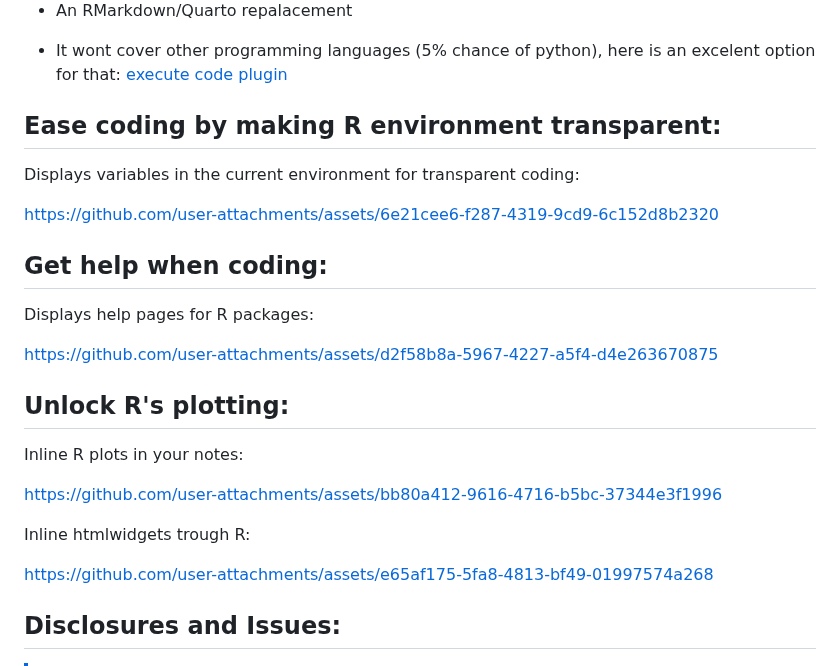
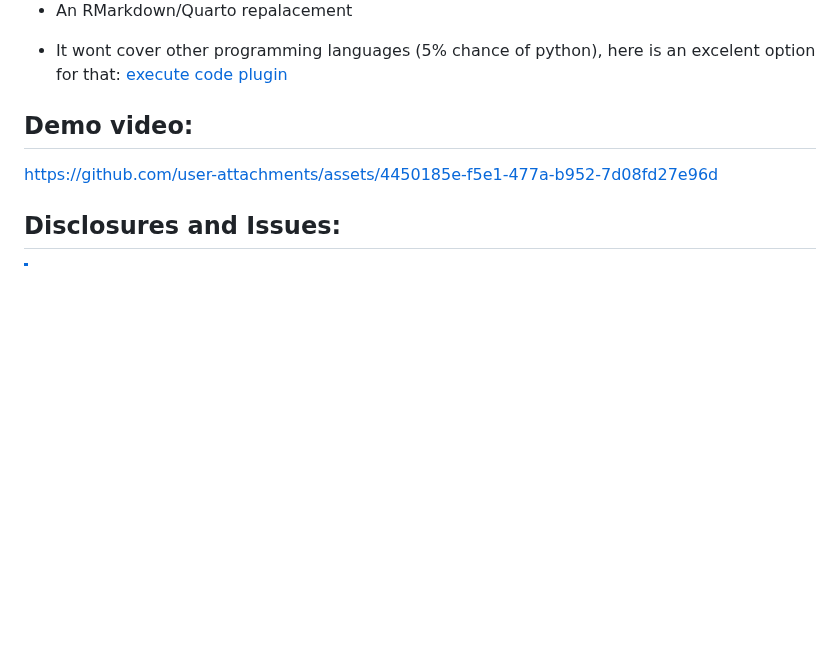
Before and after one commit to MichelNivard/Ridian, a Markdown page: README.md, the part around the change. Drawn GitHub-style; blank space fills up the shorter version.

```diff
--- a/README.md
+++ b/README.md
@@ -25,28 +25,14 @@ R notebooks, and Quarto rendering fron Obsidian:
 
 - It wont cover other programming languages (5% chance of python), here is an excelent option for that: [execute code plugin](https://github.com/twibiral/obsidian-execute-code)
 
-## Ease coding by making R environment transparent:
+
+## Demo video:
 
 
-Displays variables in the current environment for transparent coding:
 
-https://github.com/user-attachments/assets/6e21cee6-f287-4319-9cd9-6c152d8b2320
+https://github.com/user-attachments/assets/4450185e-f5e1-477a-b952-7d08fd27e96d
 
-## Get help when coding:
 
-Displays help pages for R packages:
-
-https://github.com/user-attachments/assets/d2f58b8a-5967-4227-a5f4-d4e263670875
-
-## Unlock R's plotting:
-
-Inline R plots in your notes:
-
-https://github.com/user-attachments/assets/bb80a412-9616-4716-b5bc-37344e3f1996
-
-Inline htmlwidgets trough R:
-
-https://github.com/user-attachments/assets/e65af175-5fa8-4813-bf49-01997574a268
 
 
 ## Disclosures and Issues:
```
